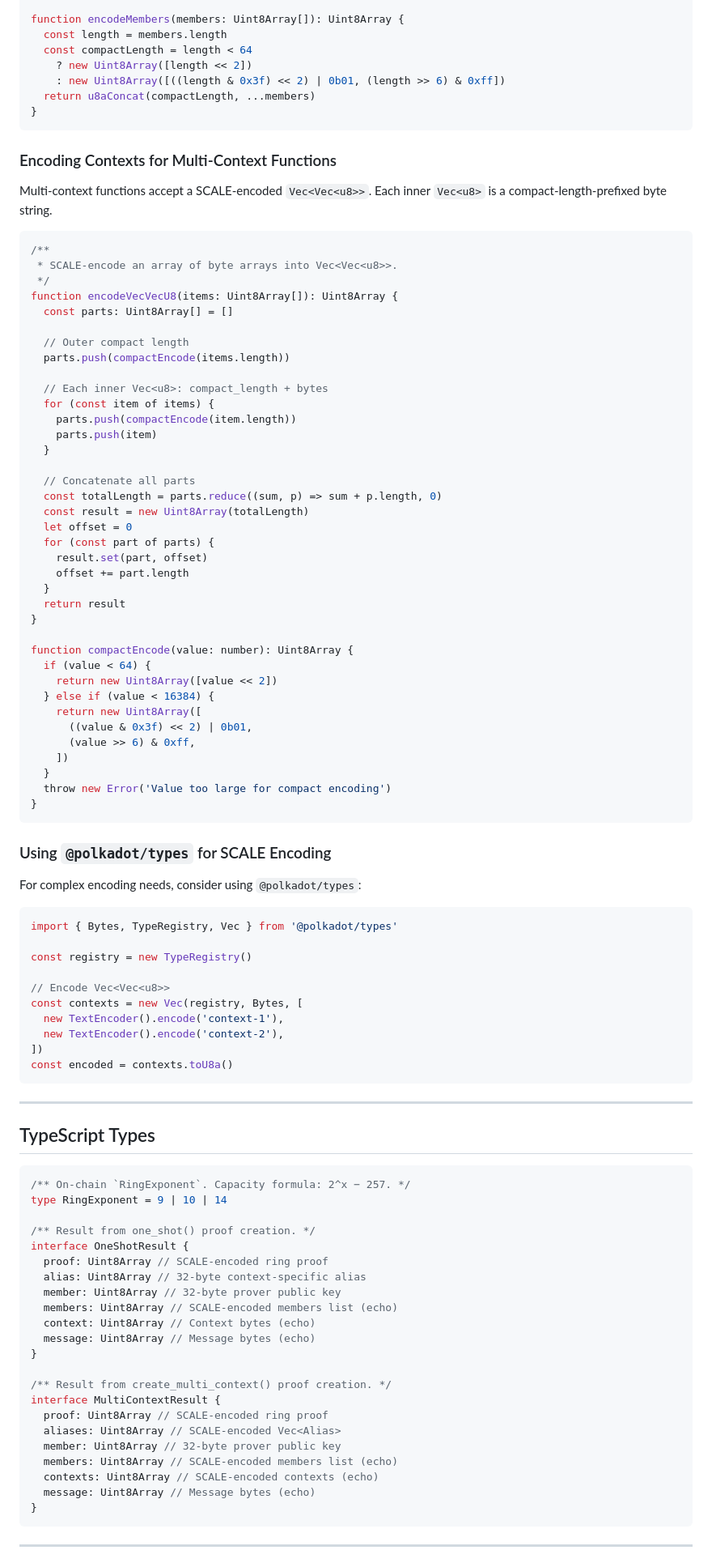
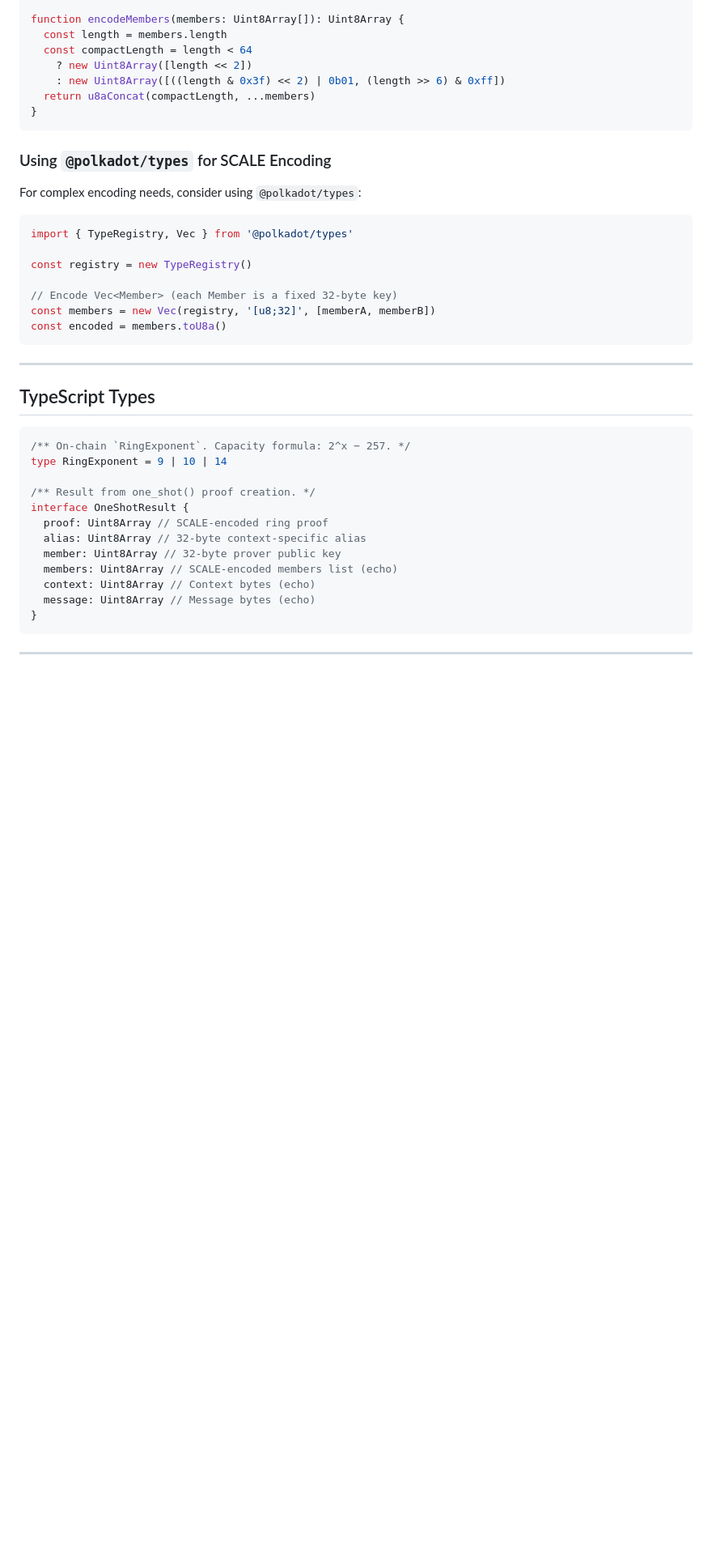
Before and after one commit to paritytech/verifiablejs, a Markdown page: README.md, the part around one of its changes. Shown at 81% size. Drawn GitHub-style; blank space fills up the shorter version.

````diff
--- a/README.md
+++ b/README.md
@@ -541,65 +475,18 @@ function encodeMembers(members: Uint8Array[]): Uint8Array {
 }
 ```
 
-### Encoding Contexts for Multi-Context Functions
-
-Multi-context functions accept a SCALE-encoded `Vec<Vec<u8>>`. Each inner `Vec<u8>` is a compact-length-prefixed byte string.
-
-```typescript
-/**
- * SCALE-encode an array of byte arrays into Vec<Vec<u8>>.
- */
-function encodeVecVecU8(items: Uint8Array[]): Uint8Array {
-  const parts: Uint8Array[] = []
-
-  // Outer compact length
-  parts.push(compactEncode(items.length))
-
-  // Each inner Vec<u8>: compact_length + bytes
-  for (const item of items) {
-    parts.push(compactEncode(item.length))
-    parts.push(item)
-  }
-
-  // Concatenate all parts
-  const totalLength = parts.reduce((sum, p) => sum + p.length, 0)
-  const result = new Uint8Array(totalLength)
-  let offset = 0
-  for (const part of parts) {
-    result.set(part, offset)
-    offset += part.length
-  }
-  return result
-}
-
-function compactEncode(value: number): Uint8Array {
-  if (value < 64) {
-    return new Uint8Array([value << 2])
-  } else if (value < 16384) {
-    return new Uint8Array([
-      ((value & 0x3f) << 2) | 0b01,
-      (value >> 6) & 0xff,
-    ])
-  }
-  throw new Error('Value too large for compact encoding')
-}
-```
-
 ### Using `@polkadot/types` for SCALE Encoding
 
 For complex encoding needs, consider using `@polkadot/types`:
 
 ```typescript
-import { Bytes, TypeRegistry, Vec } from '@polkadot/types'
+import { TypeRegistry, Vec } from '@polkadot/types'
 
 const registry = new TypeRegistry()
 
-// Encode Vec<Vec<u8>>
-const contexts = new Vec(registry, Bytes, [
-  new TextEncoder().encode('context-1'),
-  new TextEncoder().encode('context-2'),
-])
-const encoded = contexts.toU8a()
+// Encode Vec<Member> (each Member is a fixed 32-byte key)
+const members = new Vec(registry, '[u8;32]', [memberA, memberB])
+const encoded = members.toU8a()
 ```
 
 ---
@@ -617,16 +504,6 @@ interface OneShotResult {
   member: Uint8Array // 32-byte prover public key
   members: Uint8Array // SCALE-encoded members list (echo)
   context: Uint8Array // Context bytes (echo)
-  message: Uint8Array // Message bytes (echo)
-}
-
-/** Result from create_multi_context() proof creation. */
-interface MultiContextResult {
-  proof: Uint8Array // SCALE-encoded ring proof
-  aliases: Uint8Array // SCALE-encoded Vec<Alias>
-  member: Uint8Array // 32-byte prover public key
-  members: Uint8Array // SCALE-encoded members list (echo)
-  contexts: Uint8Array // SCALE-encoded contexts (echo)
   message: Uint8Array // Message bytes (echo)
 }
 ```
````
Also changed, not shown: other parts of README.md (+1 -67 lines), .changeset/remove-phantom-multi-context-docs.md (added, +5 -0 lines), packages/verifiablejs/README.md (+0 -3 lines).
